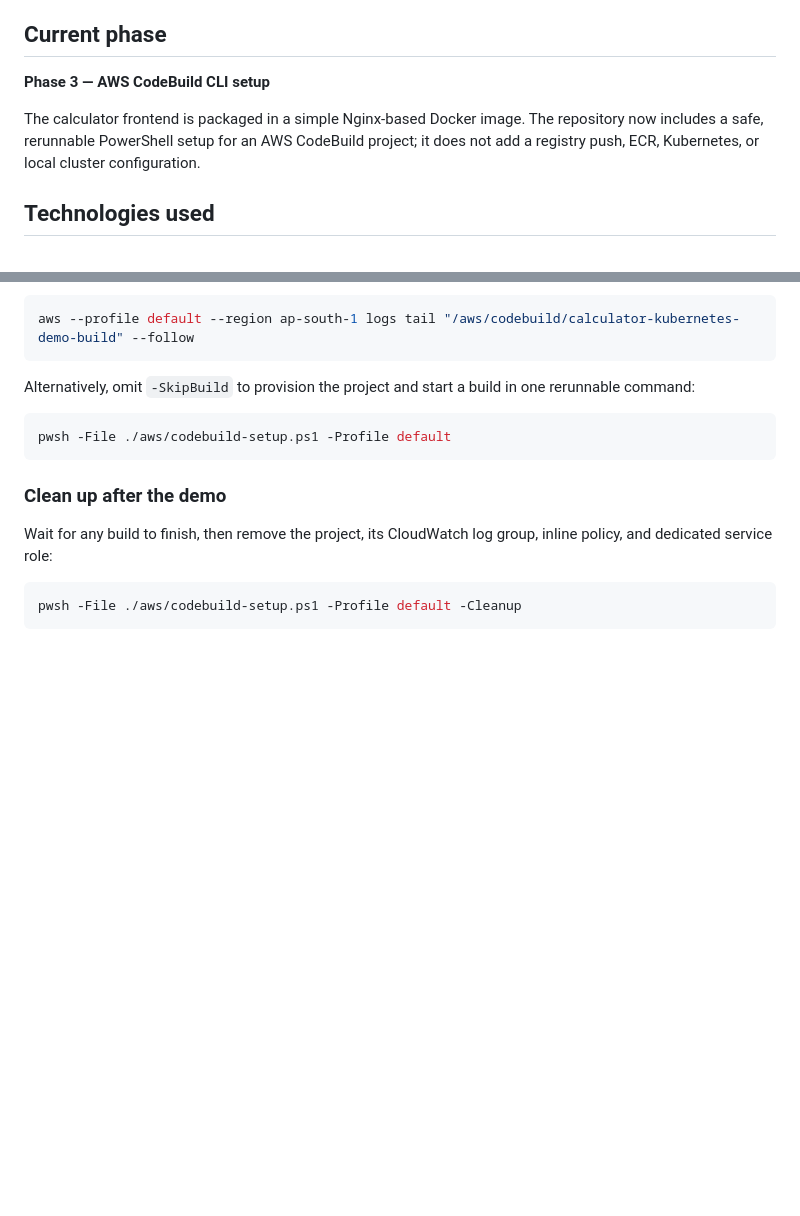
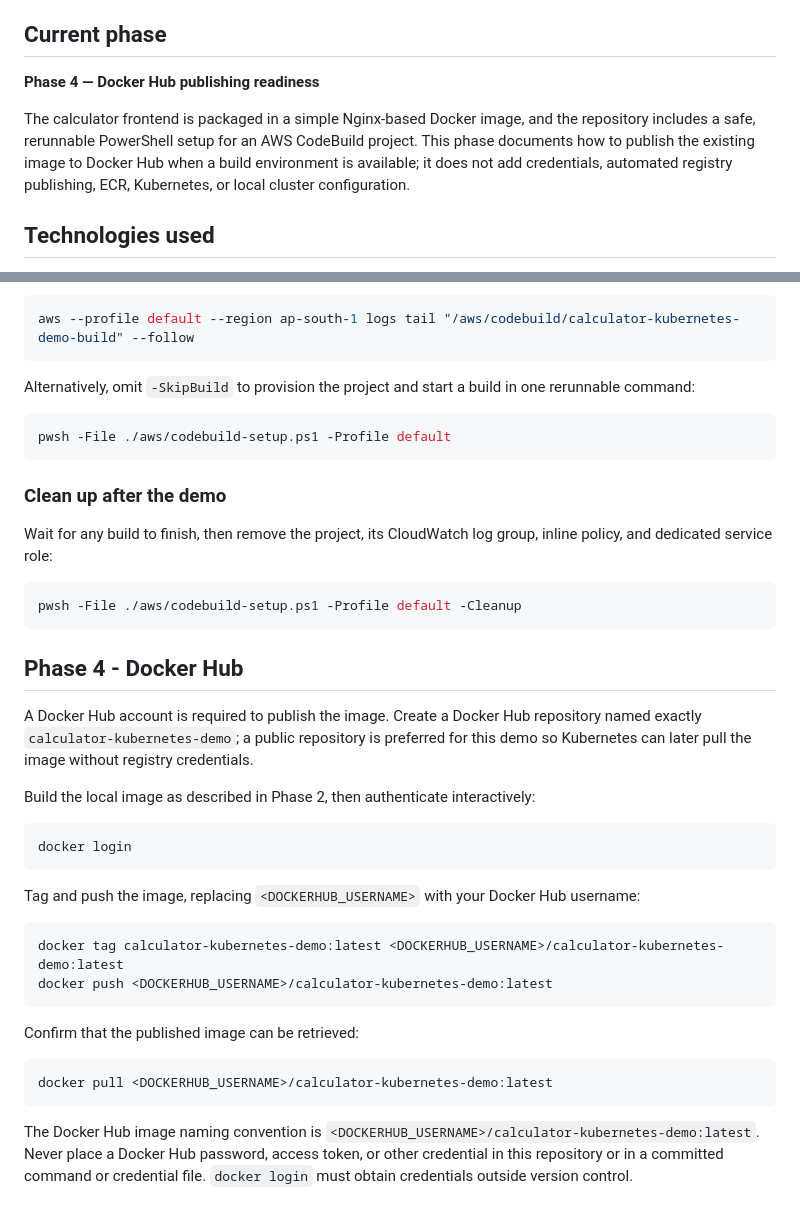
Before and after one commit to zapdos-legend/calculator-kubernetes-demo, a Markdown page: README.md, 2 parts joined by grey strips. GitHub-like rendering; blank space fills up the shorter version.

Commit message:
Document Docker Hub publishing workflow

````diff
--- a/README.md
+++ b/README.md
@@ -6,9 +6,9 @@ This project demonstrates a complete beginner-friendly application and DevOps wo
 
 ## Current phase
 
-**Phase 3 — AWS CodeBuild CLI setup**
+**Phase 4 — Docker Hub publishing readiness**
 
-The calculator frontend is packaged in a simple Nginx-based Docker image. The repository now includes a safe, rerunnable PowerShell setup for an AWS CodeBuild project; it does not add a registry push, ECR, Kubernetes, or local cluster configuration.
+The calculator frontend is packaged in a simple Nginx-based Docker image, and the repository includes a safe, rerunnable PowerShell setup for an AWS CodeBuild project. This phase documents how to publish the existing image to Docker Hub when a build environment is available; it does not add credentials, automated registry publishing, ECR, Kubernetes, or local cluster configuration.
 
 ## Technologies used
 
@@ -127,3 +127,28 @@ Wait for any build to finish, then remove the project, its CloudWatch log group,
 ```powershell
 pwsh -File ./aws/codebuild-setup.ps1 -Profile default -Cleanup
 ```
+
+## Phase 4 - Docker Hub
+
+A Docker Hub account is required to publish the image. Create a Docker Hub repository named exactly `calculator-kubernetes-demo`; a public repository is preferred for this demo so Kubernetes can later pull the image without registry credentials.
+
+Build the local image as described in Phase 2, then authenticate interactively:
+
+```bash
+docker login
+```
+
+Tag and push the image, replacing `<DOCKERHUB_USERNAME>` with your Docker Hub username:
+
+```bash
+docker tag calculator-kubernetes-demo:latest <DOCKERHUB_USERNAME>/calculator-kubernetes-demo:latest
+docker push <DOCKERHUB_USERNAME>/calculator-kubernetes-demo:latest
+```
+
+Confirm that the published image can be retrieved:
+
+```bash
+docker pull <DOCKERHUB_USERNAME>/calculator-kubernetes-demo:latest
+```
+
+The Docker Hub image naming convention is `<DOCKERHUB_USERNAME>/calculator-kubernetes-demo:latest`. Never place a Docker Hub password, access token, or other credential in this repository or in a committed command or credential file. `docker login` must obtain credentials outside version control.
````
